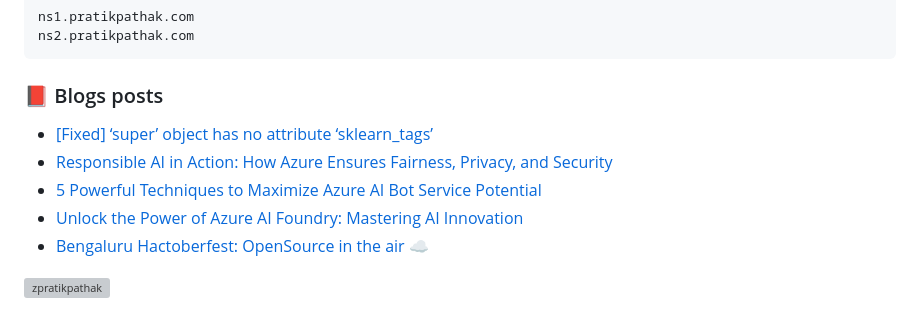
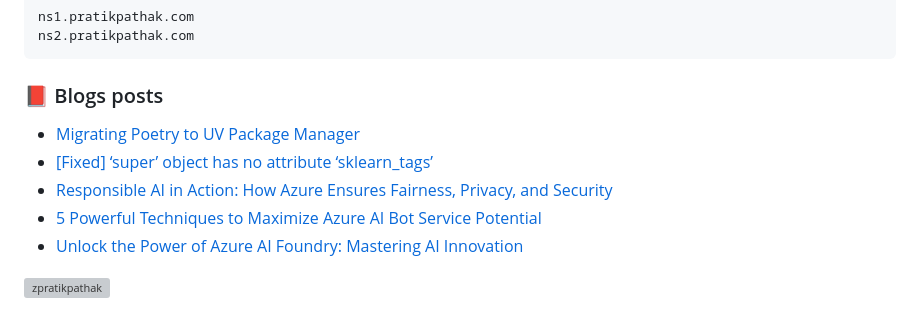
Before and after one commit to zpratikpathak/zpratikpathak, a Markdown page: README.md, the part around the change. GitHub-like rendering; grey boxes are pictures that could not be loaded.

Commit message:
Updated with the latest blog posts

```diff
--- a/README.md
+++ b/README.md
@@ -66,11 +66,11 @@ ns2.pratikpathak.com
 
 ### 📕 Blogs posts
 <!-- BLOG-POST-LIST:START -->
+- [Migrating Poetry to UV Package Manager](https://pratikpathak.com/migrating-poetry-to-uv-package-manager/)
 - [[Fixed] ‘super’ object has no attribute ‘sklearn_tags’](https://pratikpathak.com/sklearn-super-object-has-no-attribute/)
 - [Responsible AI in Action: How Azure Ensures Fairness, Privacy, and Security](https://pratikpathak.com/responsible-ai-in-azure-ai-services/)
 - [5 Powerful Techniques to Maximize Azure AI Bot Service Potential](https://pratikpathak.com/5-tips-to-azure-ai-bot-service/)
 - [Unlock the Power of Azure AI Foundry: Mastering AI Innovation](https://pratikpathak.com/unlock-the-power-of-azure-ai-foundry/)
-- [Bengaluru Hactoberfest: OpenSource in the air ☁️](https://pratikpathak.com/bengaluru-hactoberfest-opensource-in-the-air/)
 <!-- BLOG-POST-LIST:END -->
 
 
```
